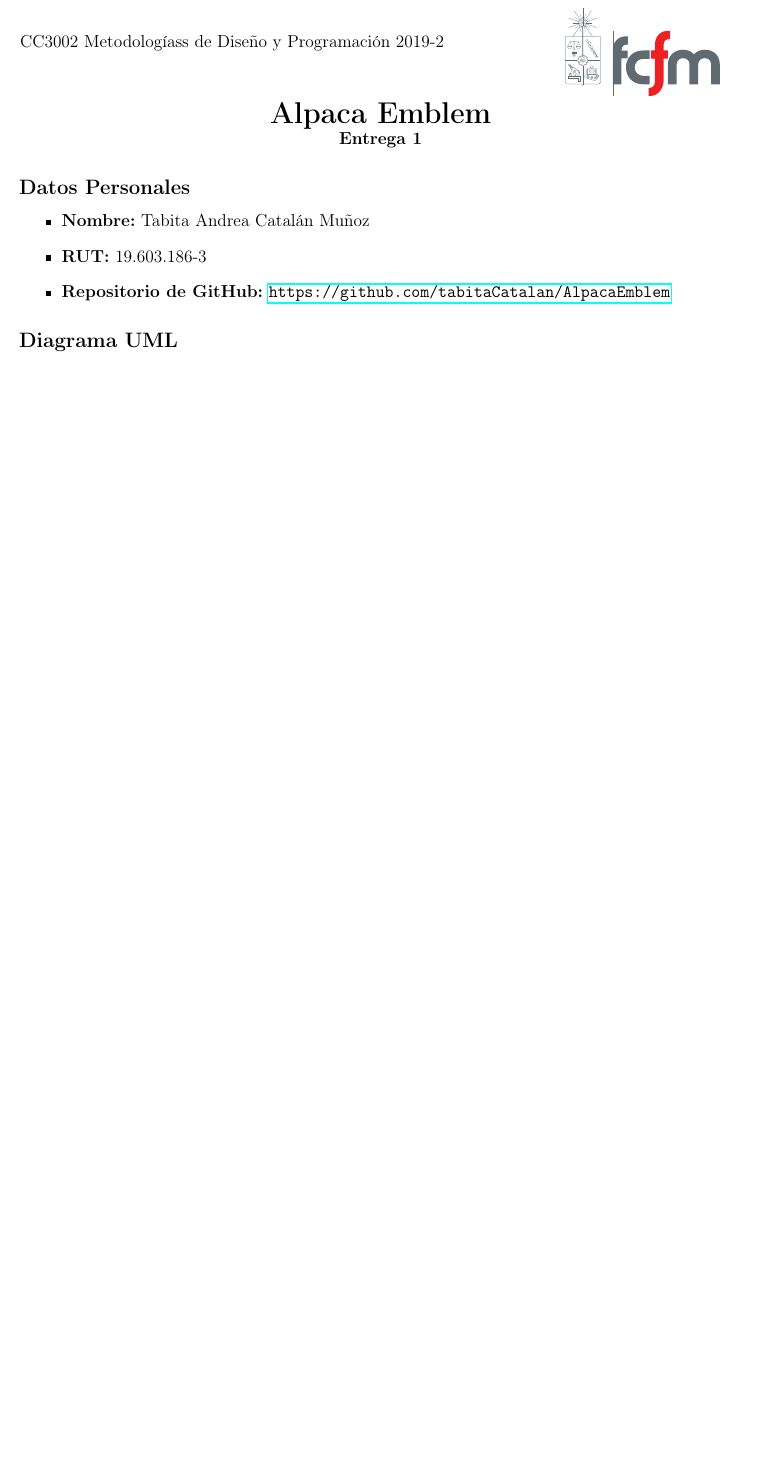
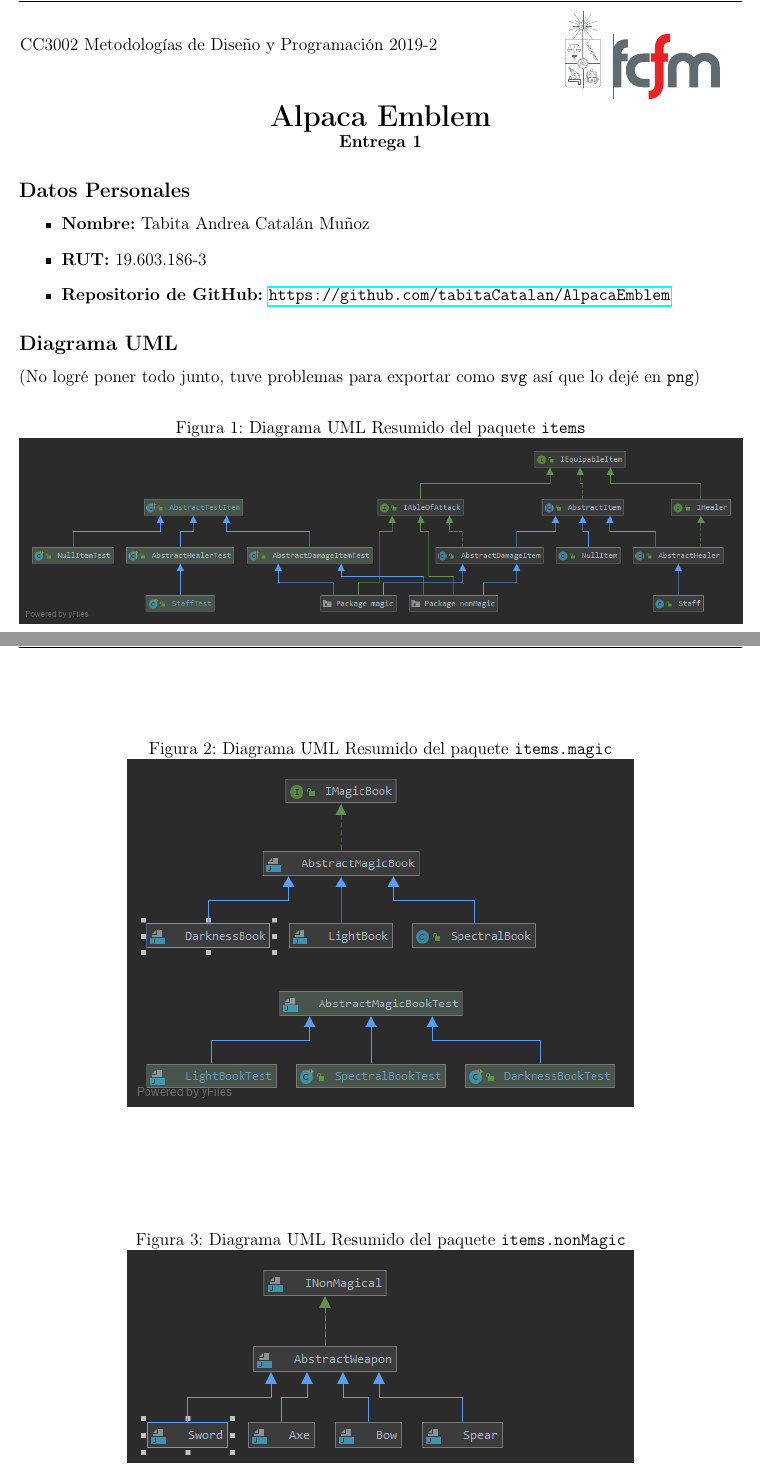
Before and after one commit to tabitaCatalan/AlpacaEmblem, a LaTeX document (reportes/Entrega1.tex): part of the page before the commit and two parts of pages 1 and 2 of 3 after it, the two joined at a grey line, cut so that both start at the same text, the shorter picture padded with empty space. Compiled offline with pdfLaTeX.

Commit message:
UML diagrams detailled

```diff
--- a/reportes/Entrega1.tex
+++ b/reportes/Entrega1.tex
@@ -55,7 +55,7 @@
 
 \begin{minipage}{11.5 cm}
   \begin{flushleft}
-    \hspace*{-0.6cm}CC3002 Metodologíass de Diseño y Programación 2019-2\\
+    \hspace*{-0.6cm}CC3002 Metodologías de Diseño y Programación 2019-2\\
 \end{flushleft}\end{minipage}
 
 \begin{picture}(2,3)
@@ -77,3 +77,19 @@
 \end{itemize}
 
 \subsection*{Diagrama UML}
+(No logré poner todo junto, tuve problemas para exportar como \texttt{svg} así que lo dejé en \texttt{png})
+
+\begin{figure}[h]
+\caption{Diagrama UML Resumido del paquete \texttt{items}}
+\centering
+\includegraphics[width=\textwidth]{UML/PackageItems.png}
+\end{figure}
+
+\begin{figure}[h]
+\caption{Diagrama UML Resumido del paquete \texttt{items.magic}}
+\centering
+\includegraphics[width=0.7\textwidth]{UML/PackageMagic.png}
+\end{figure}
+
+\begin{figure}[h]
+\caption{Diagrama UML Resumido del paquete \texttt{items.nonMagic}}
```
Also changed, not shown: reportes/Entrega1.pdf, reportes/UML/PackageItems.png (renamed from images/UML/Package items.png), reportes/UML/PackageItemsDetalle.png (added), reportes/UML/PackageMagic.png (renamed from images/UML/Package magic.png), reportes/UML/PackageMagicDetalle.png (added), reportes/UML/PackageMapDetalle.png (added), reportes/UML/PackageModelDetalle.png (added), reportes/UML/PackageNonMagic.png (renamed from images/UML/Package nonMagic.png), reportes/UML/PackageNonMagicDetalle.png (added), reportes/UML/PackageUnits.png (renamed from images/UML/Package units.png), reportes/UML/PackageUnitsDetalle.png (added), reportes/Entrega1.tex (10 more changed lines), 2 other files.
